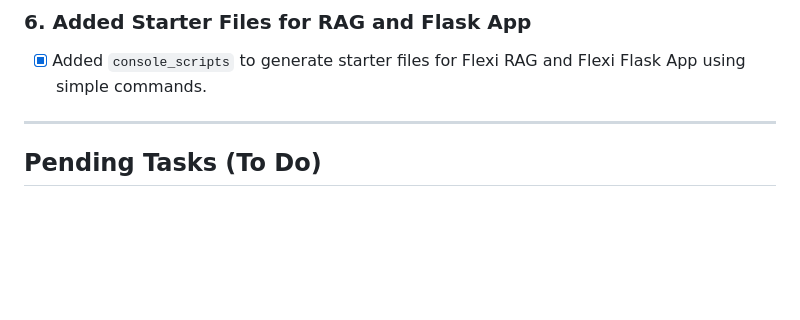
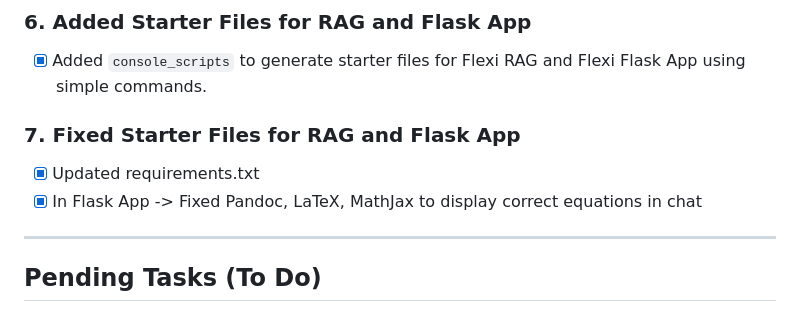
Before and after one commit to FellowTraveler/flexiai, a Markdown page: TODO.md, the part around one of its changes. GitHub-like rendering; blank space fills up the shorter version.

```diff
--- a/TODO.md
+++ b/TODO.md
@@ -28,6 +28,10 @@
 
 ### 6. Added Starter Files for RAG and Flask App
 - [x] Added `console_scripts` to generate starter files for Flexi RAG and Flexi Flask App using simple commands.
+
+### 7. Fixed Starter Files for RAG and Flask App
+- [x] Updated requirements.txt
+- [x] In Flask App -> Fixed Pandoc, LaTeX, MathJax to display correct equations in chat
 
 ---
 
```
Also changed, not shown: other parts of TODO.md (+1 -1 lines).
